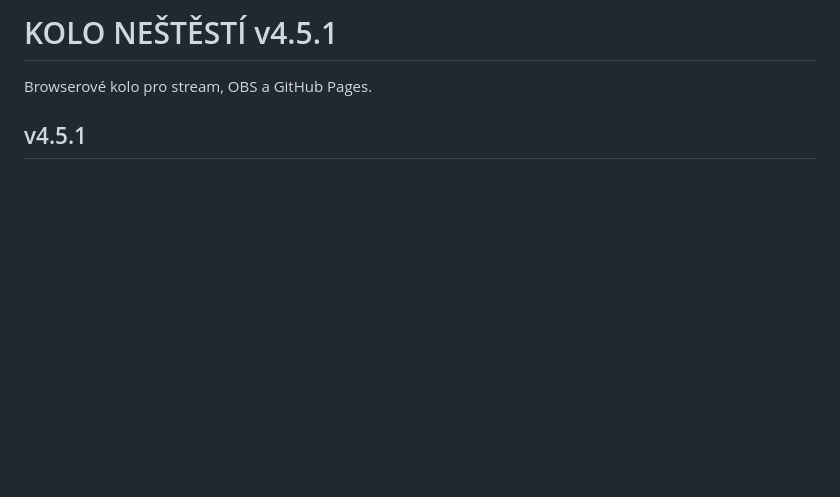
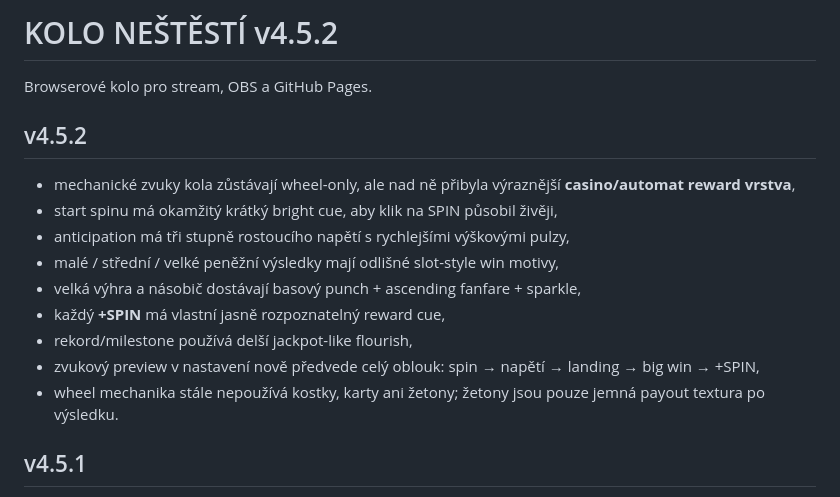
Before and after one commit to kaktusgames08-sys/AgrGamba, a Markdown page: README.md, the part around the change. GitHub-like rendering; blank space fills up the shorter version.

Commit message:
docs: document slot-style reward audio pass

```diff
--- a/README.md
+++ b/README.md
@@ -1,6 +1,18 @@
-# KOLO NEŠTĚSTÍ v4.5.1
+# KOLO NEŠTĚSTÍ v4.5.2
 
 Browserové kolo pro stream, OBS a GitHub Pages.
+
+## v4.5.2
+
+- mechanické zvuky kola zůstávají wheel-only, ale nad ně přibyla výraznější **casino/automat reward vrstva**,
+- start spinu má okamžitý krátký bright cue, aby klik na SPIN působil živěji,
+- anticipation má tři stupně rostoucího napětí s rychlejšími výškovými pulzy,
+- malé / střední / velké peněžní výsledky mají odlišné slot-style win motivy,
+- velká výhra a násobič dostávají basový punch + ascending fanfare + sparkle,
+- každý **+SPIN** má vlastní jasně rozpoznatelný reward cue,
+- rekord/milestone používá delší jackpot-like flourish,
+- zvukový preview v nastavení nově předvede celý oblouk: spin → napětí → landing → big win → +SPIN,
+- wheel mechanika stále nepoužívá kostky, karty ani žetony; žetony jsou pouze jemná payout textura po výsledku.
 
 ## v4.5.1
 
```
